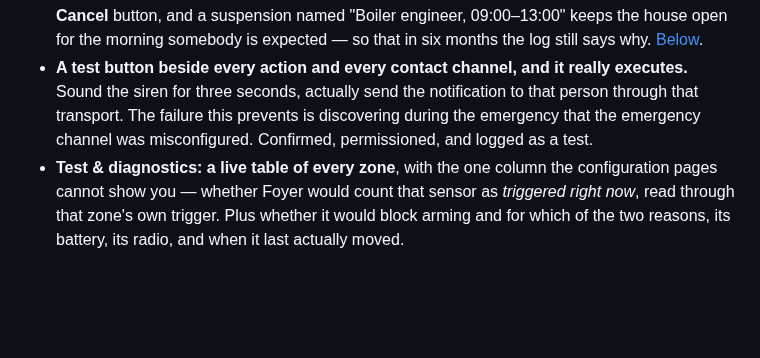
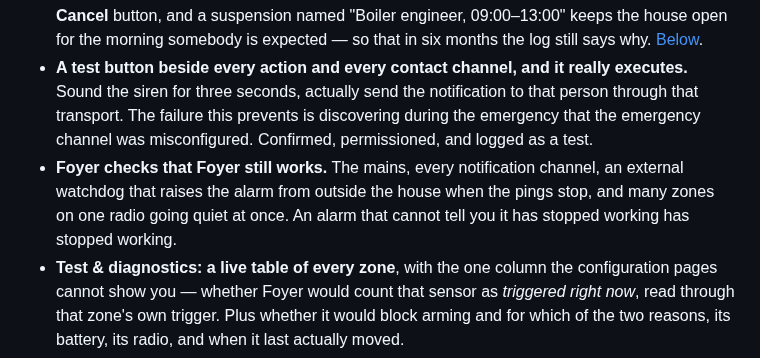
Before and after one commit to foyer-labs/Foyer-Home-Defender, a Markdown page: README.md, the part around the change. Drawn GitHub-style; blank space fills up the shorter version.

```diff
--- a/README.md
+++ b/README.md
@@ -118,6 +118,10 @@ outbound connection of Foyer's own.
   notification to that person through that transport. The failure this
   prevents is discovering during the emergency that the emergency channel was
   misconfigured. Confirmed, permissioned, and logged as a test.
+- **Foyer checks that Foyer still works.** The mains, every notification
+  channel, an external watchdog that raises the alarm from outside the house
+  when the pings stop, and many zones on one radio going quiet at once. An
+  alarm that cannot tell you it has stopped working has stopped working.
 - **Test & diagnostics: a live table of every zone**, with the one column the
   configuration pages cannot show you — whether Foyer would count that sensor
   as *triggered right now*, read through that zone's own trigger. Plus whether
```
Also changed, not shown: README.it.md (+6 -1 lines).
